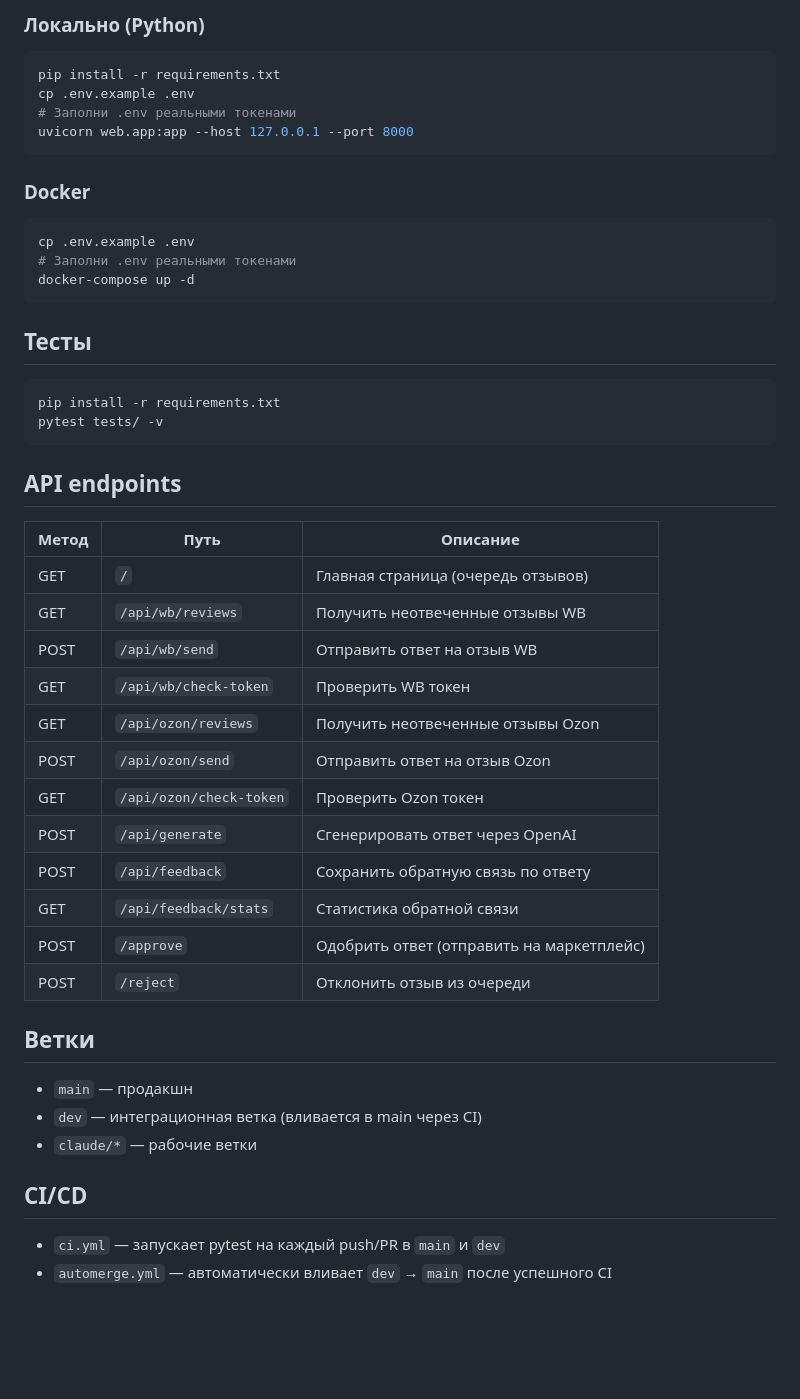
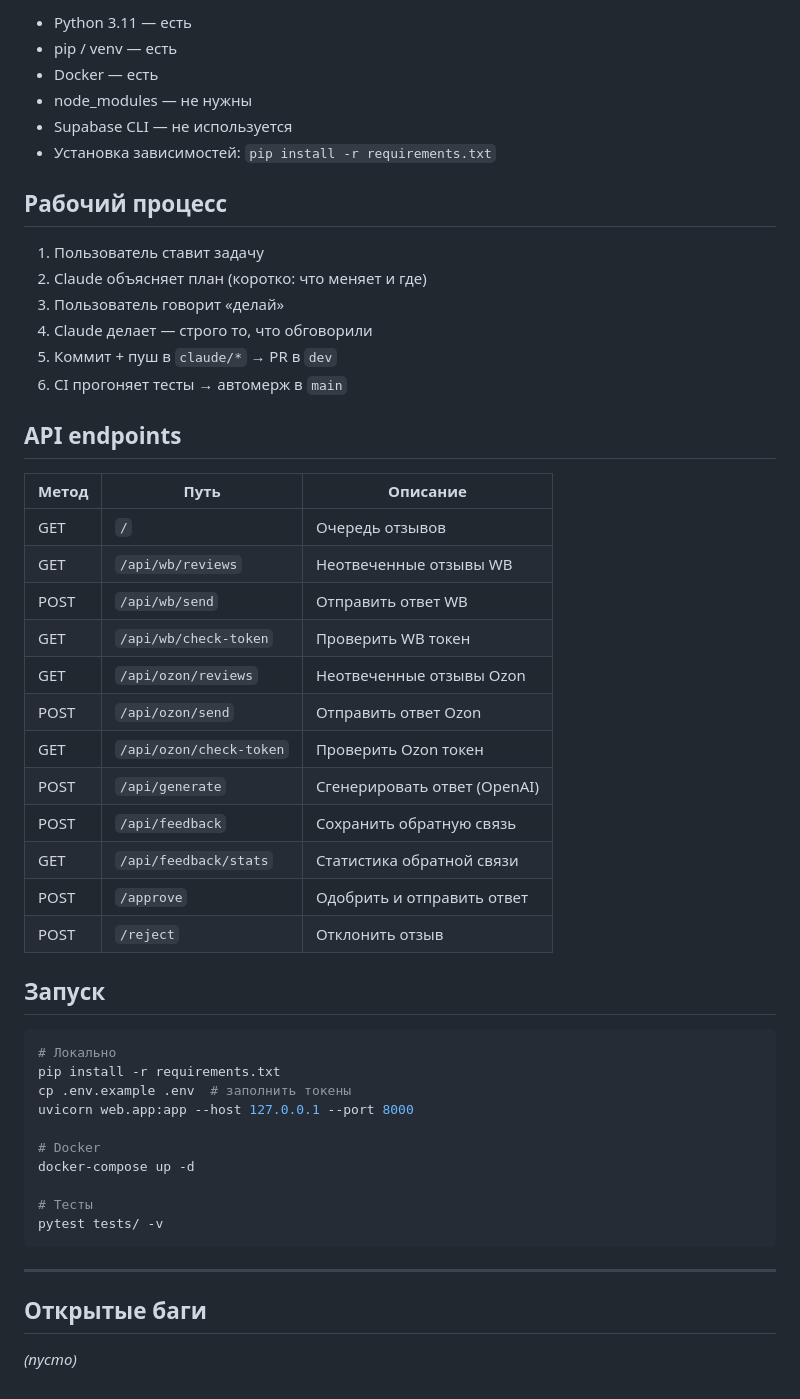
Before and after one commit to Arsid0305/WB-Bot, a Markdown page: CLAUDE.md, the part around one of its changes. Rendered like a GitHub page; blank space fills up the shorter version.

````diff
--- a/CLAUDE.md
+++ b/CLAUDE.md
@@ -44,49 +78,54 @@ WB-Bot/
 
-### Локально (Python)
-```bash
-pip install -r requirements.txt
-cp .env.example .env
-# Заполни .env реальными токенами
-uvicorn web.app:app --host 127.0.0.1 --port 8000
-```
+- Python 3.11 — есть
+- pip / venv — есть
+- Docker — есть
+- node_modules — не нужны
+- Supabase CLI — не используется
+- Установка зависимостей: `pip install -r requirements.txt`
 
-### Docker
-```bash
-cp .env.example .env
-# Заполни .env реальными токенами
-docker-compose up -d
-```
+## Рабочий процесс
 
-## Тесты
-```bash
-pip install -r requirements.txt
-pytest tests/ -v
-```
+1. Пользователь ставит задачу
+2. Claude объясняет план (коротко: что меняет и где)
+3. Пользователь говорит «делай»
+4. Claude делает — строго то, что обговорили
+5. Коммит + пуш в `claude/*` → PR в `dev`
+6. CI прогоняет тесты → автомерж в `main`
 
 ## API endpoints
 
 | Метод | Путь | Описание |
 |---|---|---|
-| GET | `/` | Главная страница (очередь отзывов) |
-| GET | `/api/wb/reviews` | Получить неотвеченные отзывы WB |
-| POST | `/api/wb/send` | Отправить ответ на отзыв WB |
+| GET | `/` | Очередь отзывов |
+| GET | `/api/wb/reviews` | Неотвеченные отзывы WB |
+| POST | `/api/wb/send` | Отправить ответ WB |
 | GET | `/api/wb/check-token` | Проверить WB токен |
-| GET | `/api/ozon/reviews` | Получить неотвеченные отзывы Ozon |
-| POST | `/api/ozon/send` | Отправить ответ на отзыв Ozon |
+| GET | `/api/ozon/reviews` | Неотвеченные отзывы Ozon |
+| POST | `/api/ozon/send` | Отправить ответ Ozon |
 | GET | `/api/ozon/check-token` | Проверить Ozon токен |
-| POST | `/api/generate` | Сгенерировать ответ через OpenAI |
-| POST | `/api/feedback` | Сохранить обратную связь по ответу |
+| POST | `/api/generate` | Сгенерировать ответ (OpenAI) |
+| POST | `/api/feedback` | Сохранить обратную связь |
 | GET | `/api/feedback/stats` | Статистика обратной связи |
-| POST | `/approve` | Одобрить ответ (отправить на маркетплейс) |
-| POST | `/reject` | Отклонить отзыв из очереди |
+| POST | `/approve` | Одобрить и отправить ответ |
+| POST | `/reject` | Отклонить отзыв |
 
-## Ветки
+## Запуск
 
-- `main` — продакшн
-- `dev` — интеграционная ветка (вливается в main через CI)
-- `claude/*` — рабочие ветки
+```bash
+# Локально
+pip install -r requirements.txt
+cp .env.example .env  # заполнить токены
+uvicorn web.app:app --host 127.0.0.1 --port 8000
 
-## CI/CD
+# Docker
+docker-compose up -d
 
-- `ci.yml` — запускает pytest на каждый push/PR в `main` и `dev`
-- `automerge.yml` — автоматически вливает `dev` → `main` после успешного CI
+# Тесты
+pytest tests/ -v
+```
+
+---
+
+## Открытые баги
+
+_(пусто)_
````
Also changed, not shown: other parts of CLAUDE.md (+45 -11 lines).
